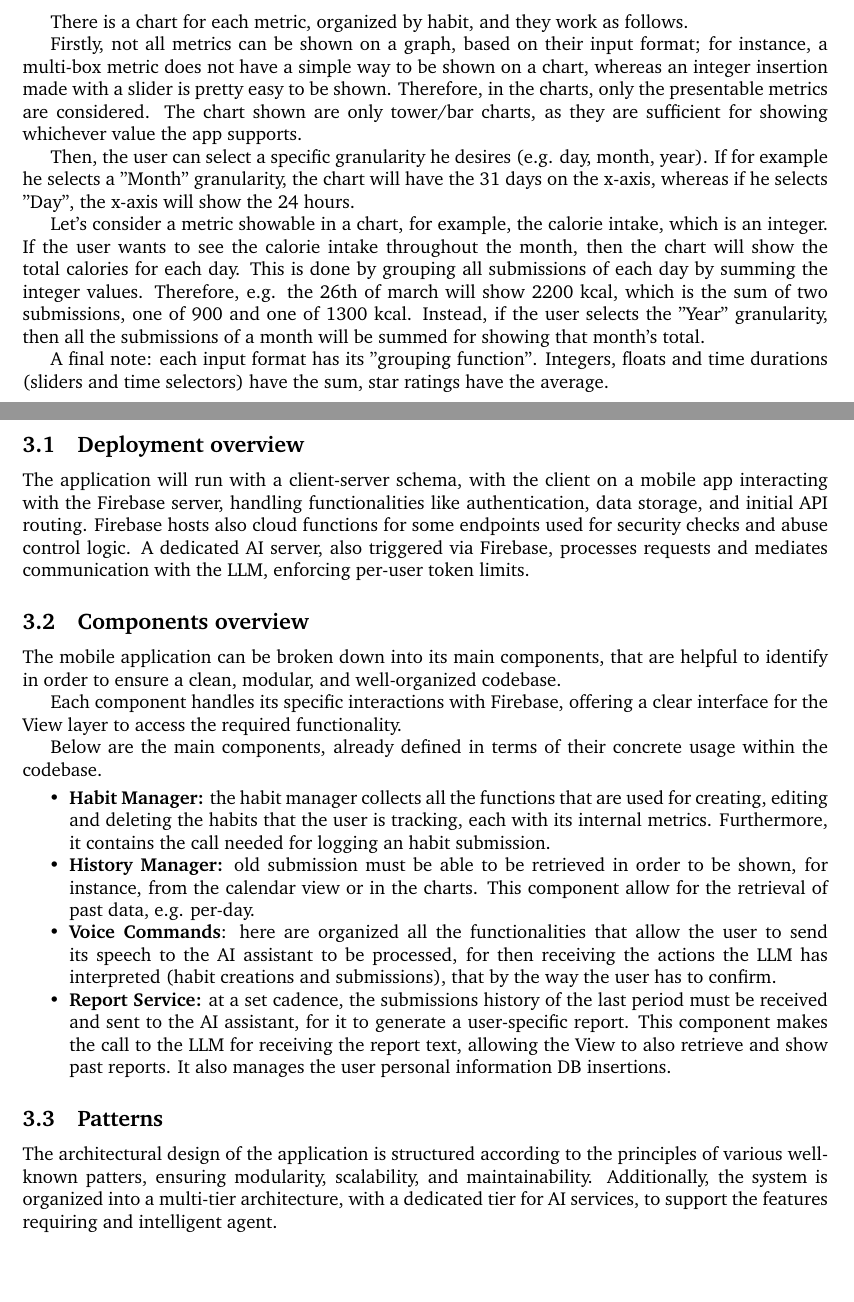
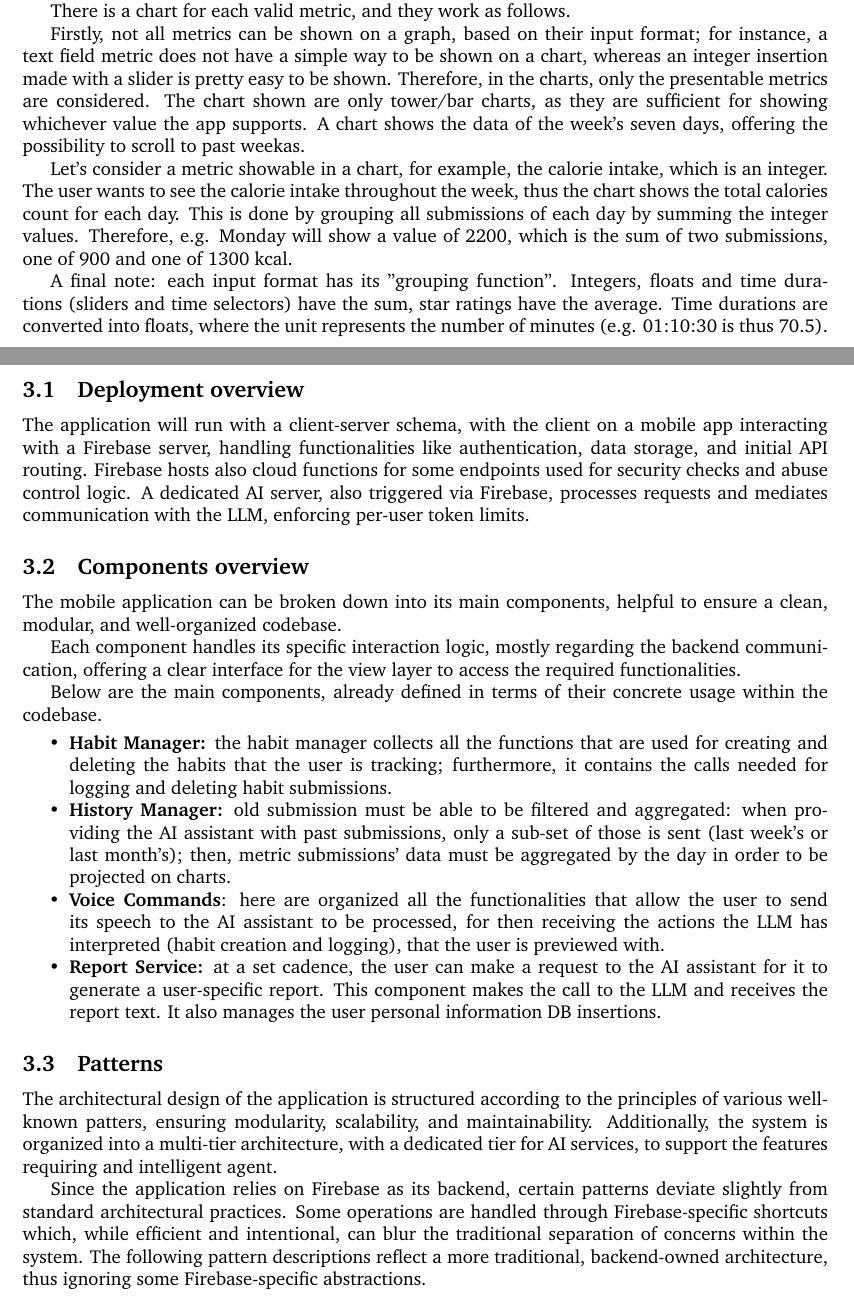
Before and after one commit to Fostidich/Well-MEing, a LaTeX document (docs/practical-development-overview/main.tex): two parts of pages 6 and 7 of 15, joined at a grey line, cut so that both start at the same text, the shorter picture padded with empty space. Compiled offline with pdfLaTeX.

Commit message:
tweaks and pdov2

```diff
--- a/docs/practical-development-overview/main.tex
+++ b/docs/practical-development-overview/main.tex
@@ -215,2 +216,3 @@ In the progress page the user can look at its submission history in two ways.
 
 In the first place, by clicking on a specific day in the calendar all the submissions of that day are presented.
+Secondly, a set of charts are listed below the calendar, which show progress by weeks, with day-granularity.
@@ -218,50 +219,52 @@ Secondly, a set of charts are listed below the calendar, and they show progress
 
-There is a chart for each metric, organized by habit, and they work as follows.
+There is a chart for each valid metric, and they work as follows.
 
-Firstly, not all metrics can be shown on a graph, based on their input format; for instance, a multi-box metric does not have a simple way to be shown on a chart, whereas an integer insertion made with a slider is pretty easy to be shown.
+Firstly, not all metrics can be shown on a graph, based on their input format; for instance, a text field metric does not have a simple way to be shown on a chart, whereas an integer insertion made with a slider is pretty easy to be shown.
 Therefore, in the charts, only the presentable metrics are considered.
 The chart shown are only tower/bar charts, as they are sufficient for showing whichever value the app supports.
-
-Then, the user can select a specific granularity he desires (e.g. day, month, year).
-If for example he selects a "Month" granularity, the chart will have the 31 days on the x-axis, whereas if he selects "Day", the x-axis will show the 24 hours.
+A chart shows the data of the week's seven days, offering the possibility to scroll to past weekas.
 
 Let's consider a metric showable in a chart, for example, the calorie intake, which is an integer.
-If the user wants to see the calorie intake throughout the month, then the chart will show the total calories for each day.
+The user wants to see the calorie intake throughout the week, thus the chart shows the total calories count for each day.
 This is done by grouping all submissions of each day by summing the integer values.
-Therefore, e.g. the 26th of march will show 2200 kcal, which is the sum of two submissions, one of 900 and one of 1300 kcal.
-Instead, if the user selects the "Year" granularity, then all the submissions of a month will be summed for showing that month's total.
+Therefore, e.g. Monday will show a value of 2200, which is the sum of two submissions, one of 900 and one of 1300 kcal.
 
 A final note: each input format has its "grouping function".
 Integers, floats and time durations (sliders and time selectors) have the sum, star ratings have the average.
+Time durations are converted into floats, where the unit represents the number of minutes (e.g. 01:10:30 is thus 70.5).
 
 \newpage
 \section{Architectural design}
 
 \subsection{Deployment overview}
 
-The application will run with a client-server schema, with the client on a mobile app interacting with the Firebase server, handling functionalities like authentication, data storage, and initial API routing.
+The application will run with a client-server schema, with the client on a mobile app interacting with a Firebase server, handling functionalities like authentication, data storage, and initial API routing.
 Firebase hosts also cloud functions for some endpoints used for security checks and abuse control logic.
 A dedicated AI server, also triggered via Firebase, processes requests and mediates communication with the LLM, enforcing per-user token limits.
 
 \subsection{Components overview}
 
-The mobile application can be broken down into its main components, that are helpful to identify in order to ensure a clean, modular, and well-organized codebase.
+The mobile application can be broken down into its main components, helpful to ensure a clean, modular, and well-organized codebase.
 
-Each component handles its specific interactions with Firebase, offering a clear interface for the View layer to access the required functionality.
+Each component handles its specific interaction logic, mostly regarding the backend communication, offering a clear interface for the view layer to access the required functionalities.
 
 Below are the main components, already defined in terms of their concrete usage within the codebase.
 
 \begin{itemize}
-    \item \textbf{Habit Manager:} the habit manager collects all the functions that are used for creating, editing and deleting the habits that the user is tracking, each with its internal metrics. Furthermore, it contains the call needed for logging an habit submission.
-    \item \textbf{History Manager:} old submission must be able to be retrieved in order to be shown, for instance, from the calendar view or in the charts. This component allow for the retrieval of past data, e.g. per-day.
-    \item \textbf{Voice Commands}: here are organized all the functionalities that allow the user to send its speech to the AI assistant to be processed, for then receiving the actions the LLM has interpreted (habit creations and submissions), that by the way the user has to confirm.
-    \item \textbf{Report Service:} at a set cadence, the submissions history of the last period must be received and sent to the AI assistant, for it to generate a user-specific report. This component makes the call to the LLM for receiving the report text, allowing the View to also retrieve and show past reports. It also manages the user personal information DB insertions.
+	\item \textbf{Habit Manager:} the habit manager collects all the functions that are used for creating and deleting the habits that the user is tracking; furthermore, it contains the calls needed for logging and deleting habit submissions.
+	\item \textbf{History Manager:} old submission must be able to be filtered and aggregated: when providing the AI assistant with past submissions, only a sub-set of those is sent (last week's or last month's); then, metric submissions' data must be aggregated by the day in order to be projected on charts.
+	\item \textbf{Voice Commands}: here are organized all the functionalities that allow the user to send its speech to the AI assistant to be processed, for then receiving the actions the LLM has interpreted (habit creation and logging), that the user is previewed with.
+	\item \textbf{Report Service:} at a set cadence, the user can make a request to the AI assistant for it to generate a user-specific report. This component makes the call to the LLM and receives the report text. It also manages the user personal information DB insertions.
 \end{itemize}
 
 \subsection{Patterns}
 
 The architectural design of the application is structured according to the principles of various well-known patters, ensuring modularity, scalability, and maintainability.
 Additionally, the system is organized into a multi-tier architecture, with a dedicated tier for AI services, to support the features requiring and intelligent agent.
+
+Since the application relies on Firebase as its backend, certain patterns deviate slightly from standard architectural practices.
+Some operations are handled through Firebase-specific shortcuts which, while efficient and intentional, can blur the traditional separation of concerns within the system.
+The following pattern descriptions reflect a more traditional, backend-owned architecture, thus ignoring some Firebase-specific abstractions.
 
 \subsubsection{Distributed MVC}
 
```
Also changed, not shown: docs/PracticalDevelopmentOverview-v1.pdf (deleted), docs/PracticalDevelopmentOverview-v2.pdf (added), docs/practical-development-overview/main.tex (62 more changed lines), 2 other files. Lines whose indentation alone changed are shown as unchanged.
